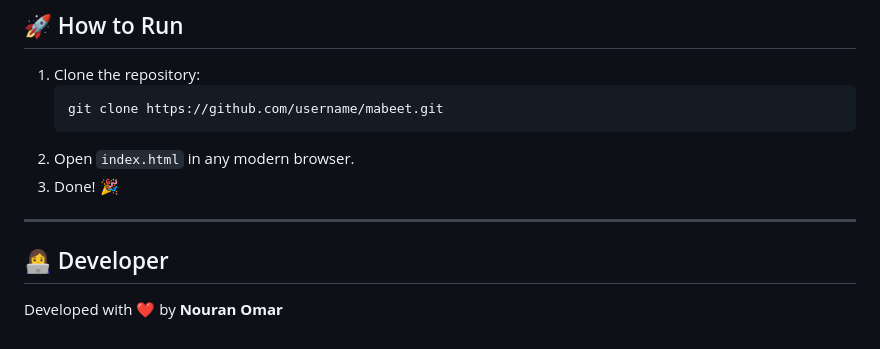
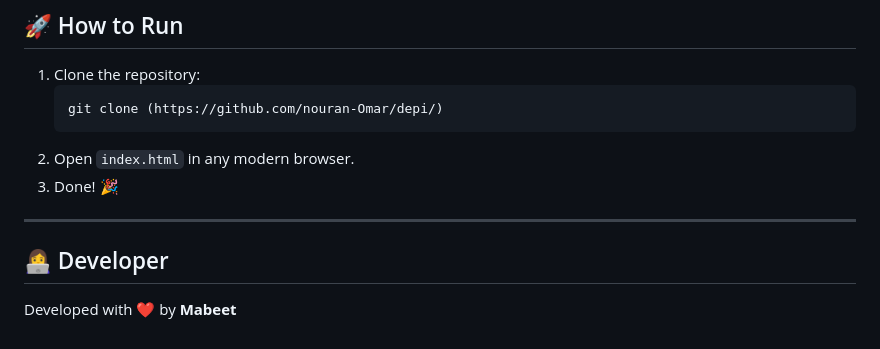
Before and after one commit to nouran-Omar/depi, a Markdown page: README.md, the part around the change. Drawn GitHub-style.

````diff
--- a/README.md
+++ b/README.md
@@ -93,7 +93,7 @@ mabeet/
 ## 🚀 How to Run
 1. Clone the repository:
    ```bash
-   git clone https://github.com/username/mabeet.git
+   git clone (https://github.com/nouran-Omar/depi/)
    ```
 2. Open `index.html` in any modern browser.
 3. Done! 🎉
@@ -101,4 +101,4 @@ mabeet/
 ---
 
 ## 👩‍💻 Developer
-Developed with ❤️ by **Nouran Omar**
+Developed with ❤️ by **Mabeet**
````
